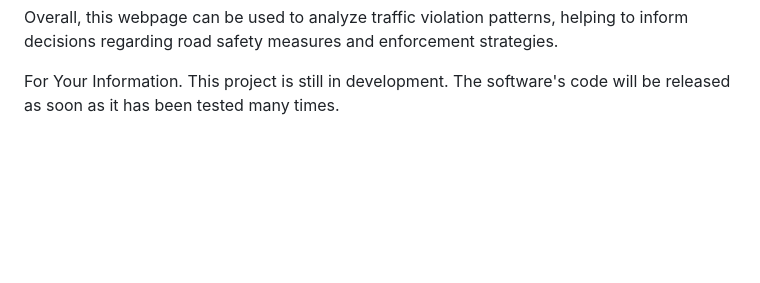
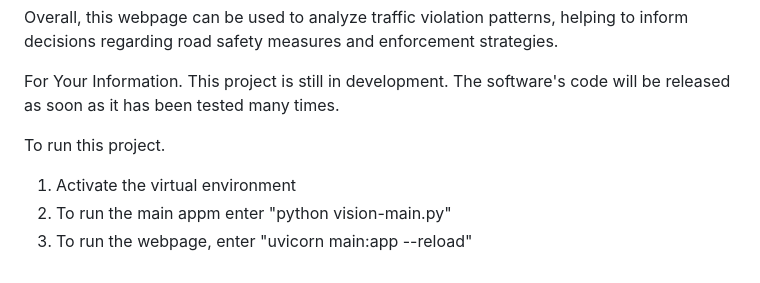
Before and after one commit to Layry99/Vision-Based-Traffic-Violation, a Markdown page: README.md, the part around the change. Rendered like a GitHub page; blank space fills up the shorter version.

```diff
--- a/README.md
+++ b/README.md
@@ -56,3 +56,8 @@ Overall, this webpage can be used to analyze traffic violation patterns, helping
 
 For Your Information.
 This project is still in development. The software's code will be released as soon as it has been tested many times.
+
+To run this project.
+1. Activate the virtual environment
+2. To run the main appm enter "python vision-main.py"
+3. To run the webpage, enter "uvicorn main:app --reload"
```
